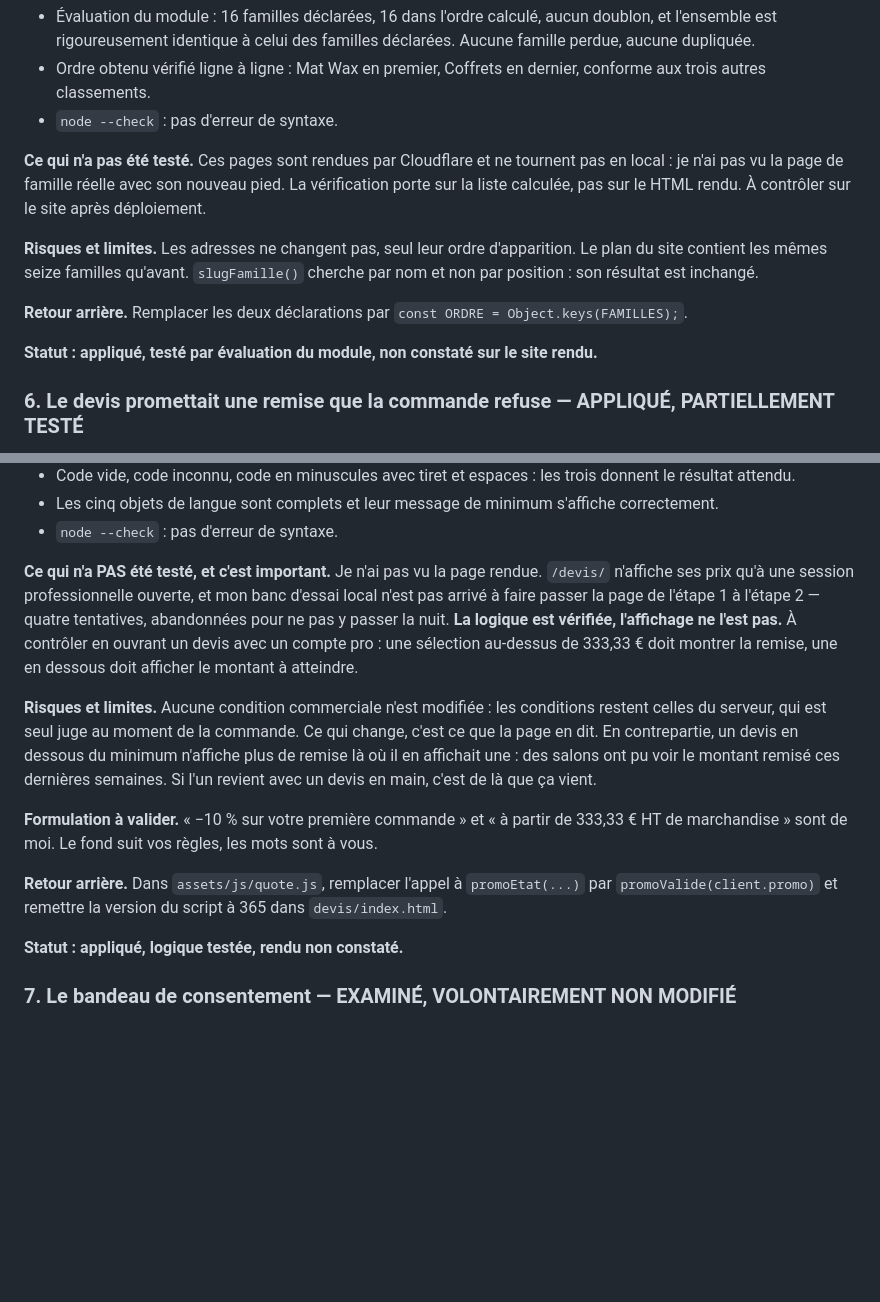
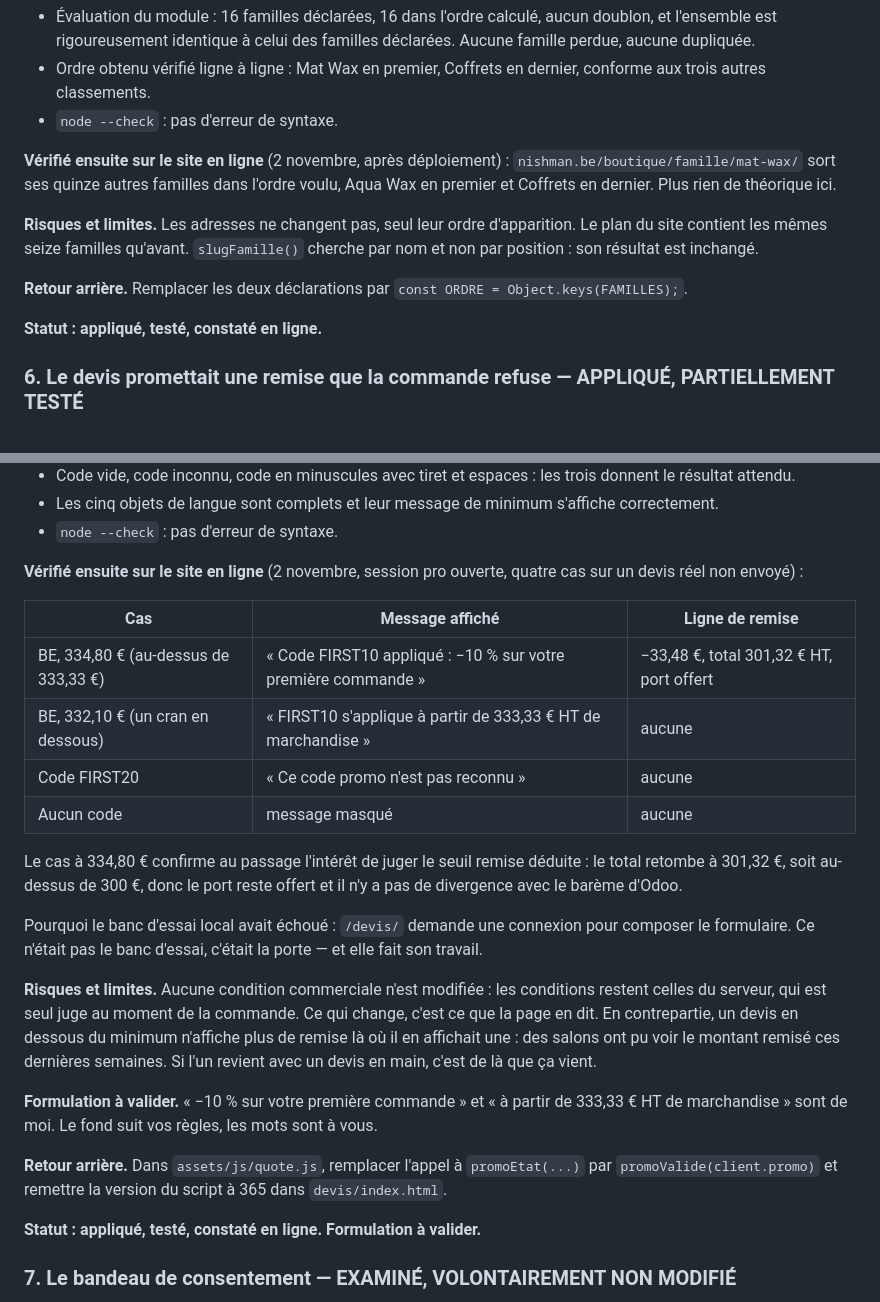
Before and after one commit to NishmanBelgium/nishman-site, a Markdown page: AUTONOMOUS_CHANGELOG.md, 2 parts joined by grey strips. GitHub-like rendering; blank space fills up the shorter version.

Commit message:
374 — Les deux vérifications qui manquaient, faites sur le site
Les entrées 5 et 6 du journal portaient « non constaté sur le site
rendu ». C'est fait, sur nishman.be, après déploiement.

L'ordre des familles : la page Mat Wax sort bien ses quinze autres
familles dans l'ordre voulu, Coffrets en dernier.

Le code promo sur le devis : quatre cas sur un devis réel, non envoyé.
334,80 € accepté (remise 33,48 €, total 301,32 € HT, port toujours
offert — ce qui confirme l'intérêt de juger le seuil remise déduite),
332,10 € refusé avec le montant à atteindre, code inconnu refusé,
absence de code silencieuse.

Au passage, l'explication de l'échec du banc d'essai local : /devis/
demande une connexion pour composer son formulaire. Ce n'était pas le
banc d'essai, c'était la porte.

Co-Authored-By: Claude Opus 5 <noreply@anthropic.com>
Claude-Session: https://claude.ai/code/session_01FqDQGWYzWmN7cturtSFXNc

```diff
--- a/AUTONOMOUS_CHANGELOG.md
+++ b/AUTONOMOUS_CHANGELOG.md
@@ -260,10 +260,10 @@ aurait cassé le lien « retour à la famille » de ses fiches.
   dernier, conforme aux trois autres classements.
 - `node --check` : pas d'erreur de syntaxe.
 
-**Ce qui n'a pas été testé.** Ces pages sont rendues par Cloudflare et ne
-tournent pas en local : je n'ai pas vu la page de famille réelle avec son
-nouveau pied. La vérification porte sur la liste calculée, pas sur le
-HTML rendu. À contrôler sur le site après déploiement.
+**Vérifié ensuite sur le site en ligne** (2 novembre, après déploiement) :
+`nishman.be/boutique/famille/mat-wax/` sort ses quinze autres familles
+dans l'ordre voulu, Aqua Wax en premier et Coffrets en dernier. Plus
+rien de théorique ici.
 
 **Risques et limites.** Les adresses ne changent pas, seul leur ordre
 d'apparition. Le plan du site contient les mêmes seize familles qu'avant.
@@ -273,8 +273,7 @@ inchangé.
 **Retour arrière.** Remplacer les deux déclarations par
 `const ORDRE = Object.keys(FAMILLES);`.
 
-**Statut : appliqué, testé par évaluation du module, non constaté sur le
-site rendu.**
+**Statut : appliqué, testé, constaté en ligne.**
 
 ### 6. Le devis promettait une remise que la commande refuse — APPLIQUÉ, PARTIELLEMENT TESTÉ
 
@@ -330,14 +329,23 @@ traitées.
   s'affiche correctement.
 - `node --check` : pas d'erreur de syntaxe.
 
-**Ce qui n'a PAS été testé, et c'est important.** Je n'ai pas vu la page
-rendue. `/devis/` n'affiche ses prix qu'à une session professionnelle
-ouverte, et mon banc d'essai local n'est pas arrivé à faire passer la
-page de l'étape 1 à l'étape 2 — quatre tentatives, abandonnées pour ne
-pas y passer la nuit. **La logique est vérifiée, l'affichage ne l'est
-pas.** À contrôler en ouvrant un devis avec un compte pro : une
-sélection au-dessus de 333,33 € doit montrer la remise, une en dessous
-doit afficher le montant à atteindre.
+**Vérifié ensuite sur le site en ligne** (2 novembre, session pro
+ouverte, quatre cas sur un devis réel non envoyé) :
+
+| Cas | Message affiché | Ligne de remise |
+| --- | --- | --- |
+| BE, 334,80 € (au-dessus de 333,33 €) | « Code FIRST10 appliqué : −10 % sur votre première commande » | −33,48 €, total 301,32 € HT, port offert |
+| BE, 332,10 € (un cran en dessous) | « FIRST10 s'applique à partir de 333,33 € HT de marchandise » | aucune |
+| Code FIRST20 | « Ce code promo n'est pas reconnu » | aucune |
+| Aucun code | message masqué | aucune |
+
+Le cas à 334,80 € confirme au passage l'intérêt de juger le seuil remise
+déduite : le total retombe à 301,32 €, soit au-dessus de 300 €, donc le
+port reste offert et il n'y a pas de divergence avec le barème d'Odoo.
+
+Pourquoi le banc d'essai local avait échoué : `/devis/` demande une
+connexion pour composer le formulaire. Ce n'était pas le banc d'essai,
+c'était la porte — et elle fait son travail.
 
 **Risques et limites.** Aucune condition commerciale n'est modifiée :
 les conditions restent celles du serveur, qui est seul juge au moment
@@ -355,7 +363,7 @@ règles, les mots sont à vous.
 `promoEtat(...)` par `promoValide(client.promo)` et remettre la version
 du script à 365 dans `devis/index.html`.
 
-**Statut : appliqué, logique testée, rendu non constaté.**
+**Statut : appliqué, testé, constaté en ligne. Formulation à valider.**
 
 ### 7. Le bandeau de consentement — EXAMINÉ, VOLONTAIREMENT NON MODIFIÉ
 
```
